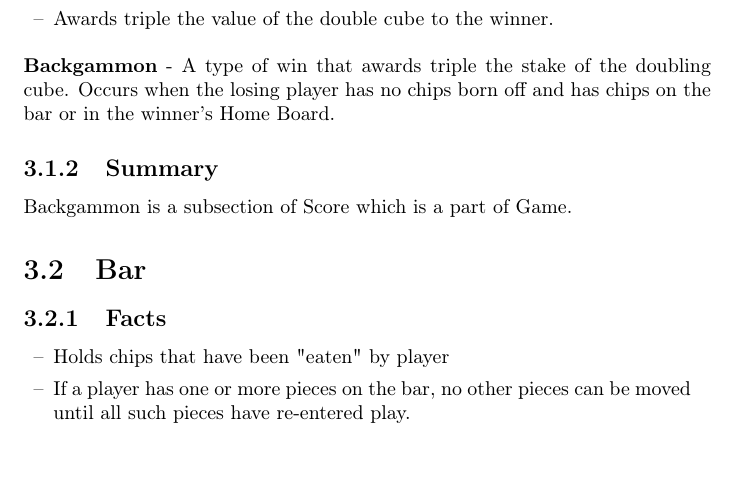
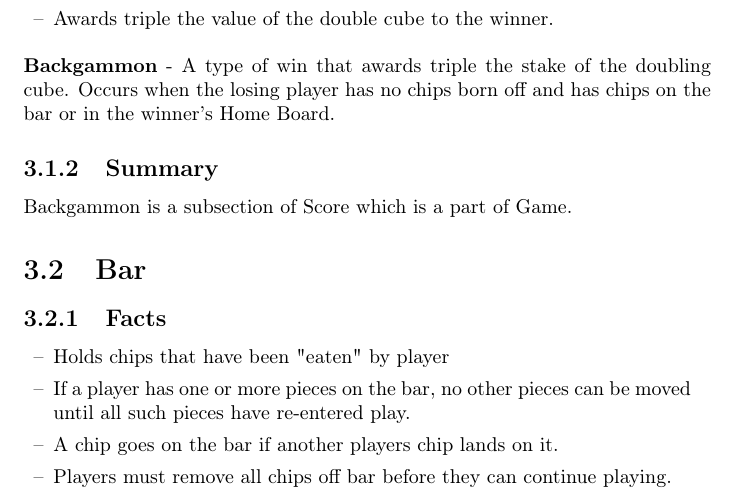
Before and after one commit to jmdaemon/backgammon, a LaTeX document (docs/DesignDraft.tex, which reads docs/nouns/Bar.tex): part of page 6 of 15, cut so that both start at the same text. Compiled offline with pdfLaTeX.

Commit message:
Add Gabe's last minute noun

```diff
--- a/docs/nouns/Bar.tex
+++ b/docs/nouns/Bar.tex
@@ -7,6 +7,8 @@
 	\item If a player has one or more pieces on the bar,
       no other pieces can be moved until all such pieces
       have re-entered play.
+  \item A chip goes on the bar if another players chip lands on it.
+  \item Players must remove all chips off bar before they can continue playing.
 \end{dashed}
 
 \noindent
```
